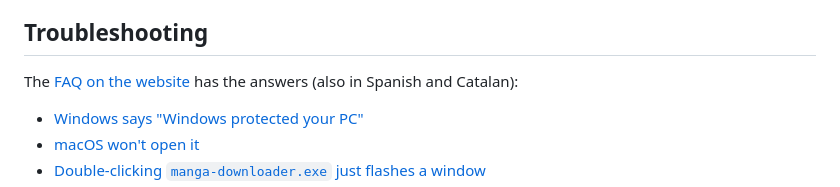
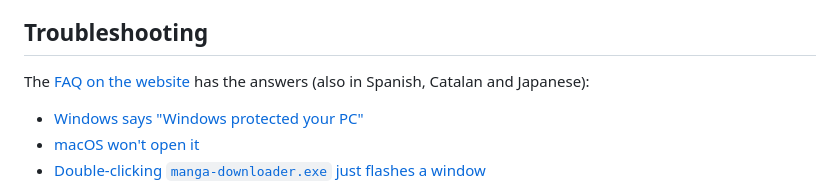
Before and after one commit to elboletaire/manga-downloader, a Markdown page: README.md, the part around the change. Rendered like a GitHub page.

Commit message:
docs(readme): the FAQ is in Japanese too

```diff
--- a/README.md
+++ b/README.md
@@ -1197,7 +1197,7 @@ listed. If one doesn't, [open an issue][issues] or send a pull request.
 
 ## Troubleshooting
 
-The [FAQ on the website][faq] has the answers (also in Spanish and Catalan):
+The [FAQ on the website][faq] has the answers (also in Spanish, Catalan and Japanese):
 
 - [Windows says "Windows protected your PC"][faq-smartscreen]
 - [macOS won't open it][faq-gatekeeper]
```
